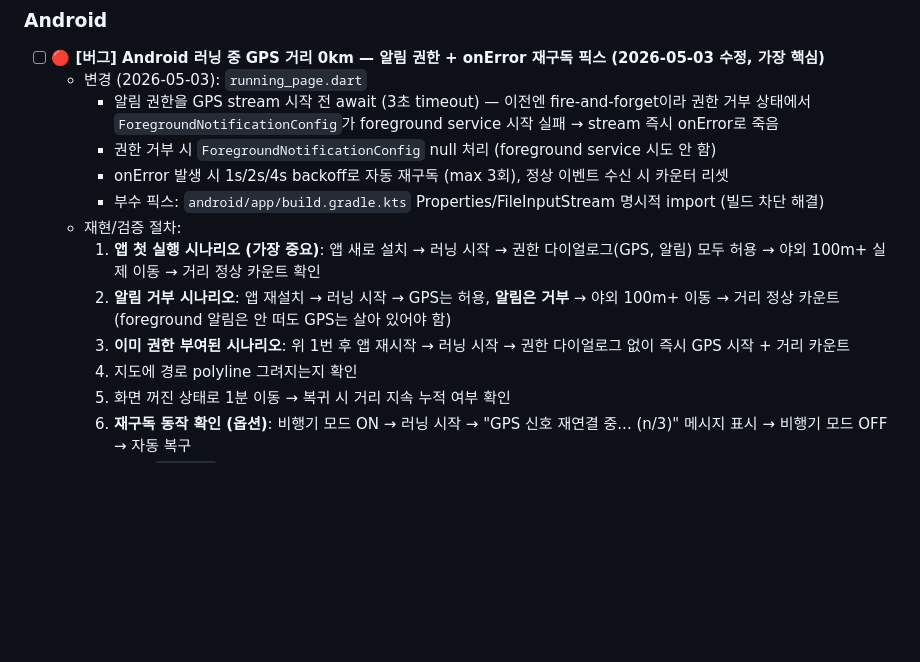
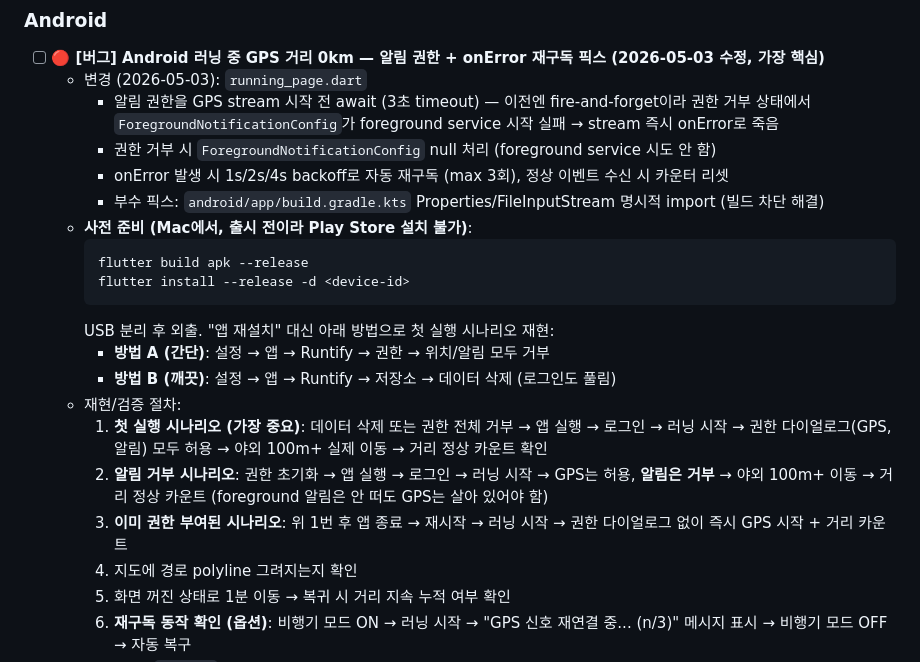
Before and after one commit to NamDS-dev/runtify, a Markdown page: docs/DEVICE_TEST_QUEUE.md, the part around the change. Rendered like a GitHub page; blank space fills up the shorter version.

Commit message:
📝 [기획] 실기기 테스트 체크리스트 — 출시 전 설치 절차 명확화
Play Store 출시 전이라 "앱 새로 설치" 시나리오가 불가능 → 현실적 대안 추가:

- 사전 준비 (Mac에서): `flutter build apk --release` + `flutter install --release -d <device-id>` 명시
- 첫 실행 시나리오 재현 옵션:
  - 방법 A: 설정에서 권한 전체 거부 (간단)
  - 방법 B: 설정에서 데이터 삭제 (깨끗, 로그인도 초기화)
- 시나리오 1/2 절차 wording 갱신 (앱 재설치 → 권한 초기화)

노션 페이지(2026-05-06 실기기 테스트)도 동일 내용으로 동기화 완료.

Co-Authored-By: Claude Opus 4.7 (1M context) <noreply@anthropic.com>

````diff
--- a/docs/DEVICE_TEST_QUEUE.md
+++ b/docs/DEVICE_TEST_QUEUE.md
@@ -65,10 +65,18 @@
     - 권한 거부 시 `ForegroundNotificationConfig` null 처리 (foreground service 시도 안 함)
     - onError 발생 시 1s/2s/4s backoff로 자동 재구독 (max 3회), 정상 이벤트 수신 시 카운터 리셋
     - 부수 픽스: `android/app/build.gradle.kts` Properties/FileInputStream 명시적 import (빌드 차단 해결)
+  - **사전 준비 (Mac에서, 출시 전이라 Play Store 설치 불가)**:
+    ```bash
+    flutter build apk --release
+    flutter install --release -d <device-id>
+    ```
+    USB 분리 후 외출. "앱 재설치" 대신 아래 방법으로 첫 실행 시나리오 재현:
+    - **방법 A (간단)**: 설정 → 앱 → Runtify → 권한 → 위치/알림 모두 거부
+    - **방법 B (깨끗)**: 설정 → 앱 → Runtify → 저장소 → 데이터 삭제 (로그인도 풀림)
   - 재현/검증 절차:
-    1. **앱 첫 실행 시나리오 (가장 중요)**: 앱 새로 설치 → 러닝 시작 → 권한 다이얼로그(GPS, 알림) 모두 허용 → 야외 100m+ 실제 이동 → 거리 정상 카운트 확인
-    2. **알림 거부 시나리오**: 앱 재설치 → 러닝 시작 → GPS는 허용, **알림은 거부** → 야외 100m+ 이동 → 거리 정상 카운트 (foreground 알림은 안 떠도 GPS는 살아 있어야 함)
-    3. **이미 권한 부여된 시나리오**: 위 1번 후 앱 재시작 → 러닝 시작 → 권한 다이얼로그 없이 즉시 GPS 시작 + 거리 카운트
+    1. **첫 실행 시나리오 (가장 중요)**: 데이터 삭제 또는 권한 전체 거부 → 앱 실행 → 로그인 → 러닝 시작 → 권한 다이얼로그(GPS, 알림) 모두 허용 → 야외 100m+ 실제 이동 → 거리 정상 카운트 확인
+    2. **알림 거부 시나리오**: 권한 초기화 → 앱 실행 → 로그인 → 러닝 시작 → GPS는 허용, **알림은 거부** → 야외 100m+ 이동 → 거리 정상 카운트 (foreground 알림은 안 떠도 GPS는 살아 있어야 함)
+    3. **이미 권한 부여된 시나리오**: 위 1번 후 앱 종료 → 재시작 → 러닝 시작 → 권한 다이얼로그 없이 즉시 GPS 시작 + 거리 카운트
     4. 지도에 경로 polyline 그려지는지 확인
     5. 화면 꺼진 상태로 1분 이동 → 복귀 시 거리 지속 누적 여부 확인
     6. **재구독 동작 확인 (옵션)**: 비행기 모드 ON → 러닝 시작 → "GPS 신호 재연결 중... (n/3)" 메시지 표시 → 비행기 모드 OFF → 자동 복구
````
